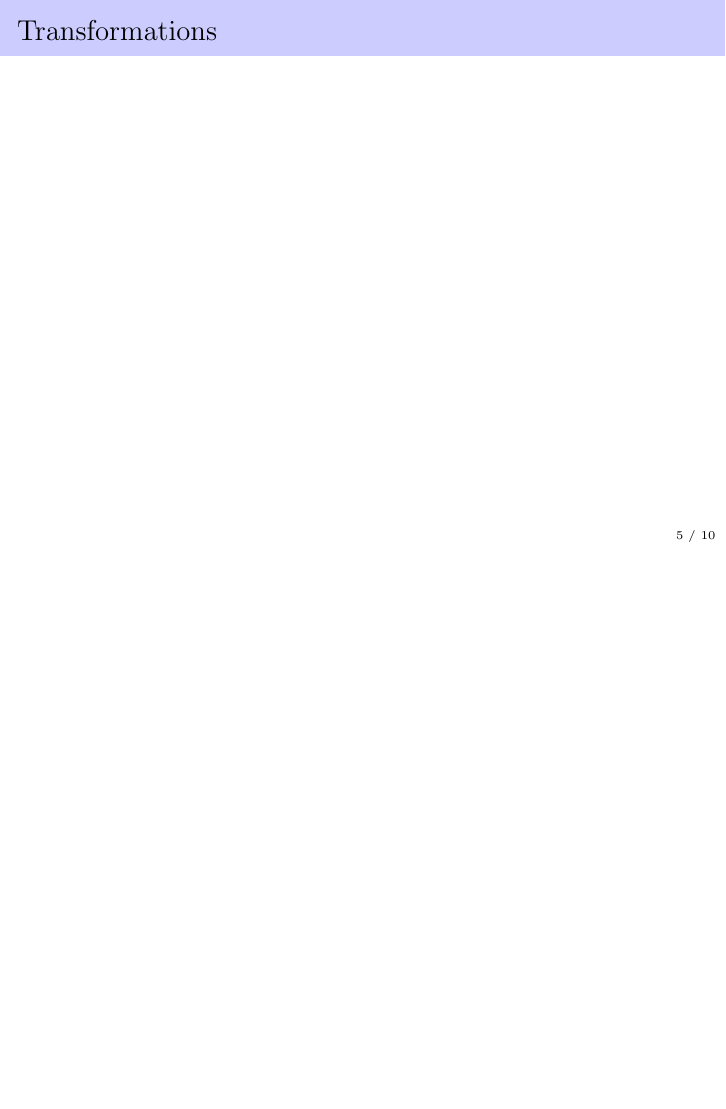
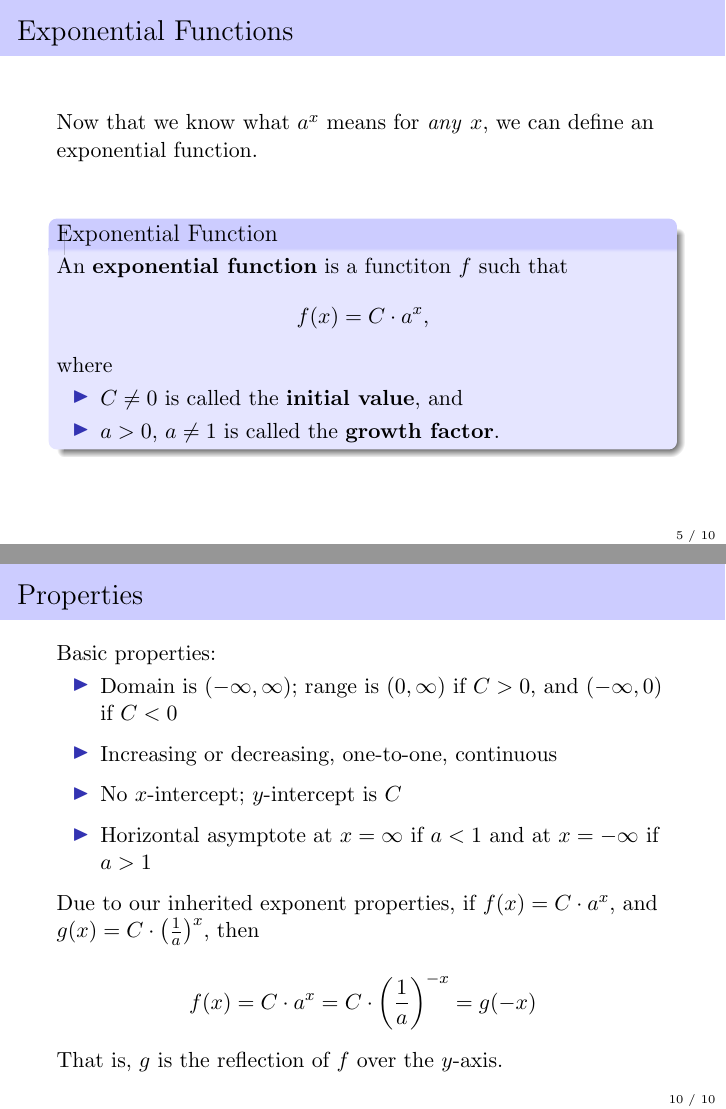
Before and after one commit to jacobhauck/MST-Coursework, LaTeX slides (Math 6010/Exponential Functions/main.tex): page 14 of 30 before the commit and pages 14 and 35 of 35 after it, the two joined at a grey line, the shorter picture padded with empty space. Compiled offline with pdfLaTeX.

Commit message:
Various things

```diff
--- a/Math 6010/Exponential Functions/main.tex
+++ b/Math 6010/Exponential Functions/main.tex
@@ -134,10 +134,6 @@
 				&\bullet 1^x = 1 &\quad &\bullet a^{-x} = \frac{1}{a^x} = \left(\frac{1}{a}\right)^x &\quad &\bullet a^0 = 1
 			\end{alignat*}
 		\end{block}
-	\end{frame}
-
-	\begin{frame}{Transformations}
-
 	\end{frame}
 
 	\begin{frame}{Exponential Functions}
@@ -264,4 +260,26 @@
 		\end{center}
 		\vfill
 	\end{frame}
+
+	\begin{frame}{Properties}
+		Basic properties:
+		\begin{itemize}
+			\item Domain is $(-\infty, \infty)$; range is $(0,\infty)$ if $C> 0$, and $(-\infty, 0)$ if $C < 0$
+			\pause\vfill
+			\item Increasing or decreasing, one-to-one, continuous
+			\pause\vfill
+			\item No $x$-intercept; $y$-intercept is $C$
+			\pause\vfill
+			\item Horizontal asymptote at $x = \infty$ if $a < 1$ and at $x =-\infty$ if $a > 1$
+		\end{itemize}
+		\pause\vfill
+		Due to our inherited exponent properties, if $f(x) = C\cdot a^x$, and $g(x) = C\cdot \left(\frac{1}{a}\right)^x$, then
+		\pause\vfill
+		\begin{equation*}
+			f(x) = C\cdot a^x = C\cdot\left(\frac{1}{a}\right)^{-x} = g(-x)
+		\end{equation*}
+		\vfill
+		That is, $g$ is the reflection of $f$ over the $y$-axis.
+	\end{frame}
+
 \end{document}
```
Also changed, not shown: Math 6417/Homework 1/main.tex (+7 -5 lines), Math 5601/Homework 3/main.pdf, Math 6010/Exponential Functions/main.pdf, Math 6417/Homework 1/main.pdf, Math 6010/Exponential Functions/main.tex (4 more changed lines).
